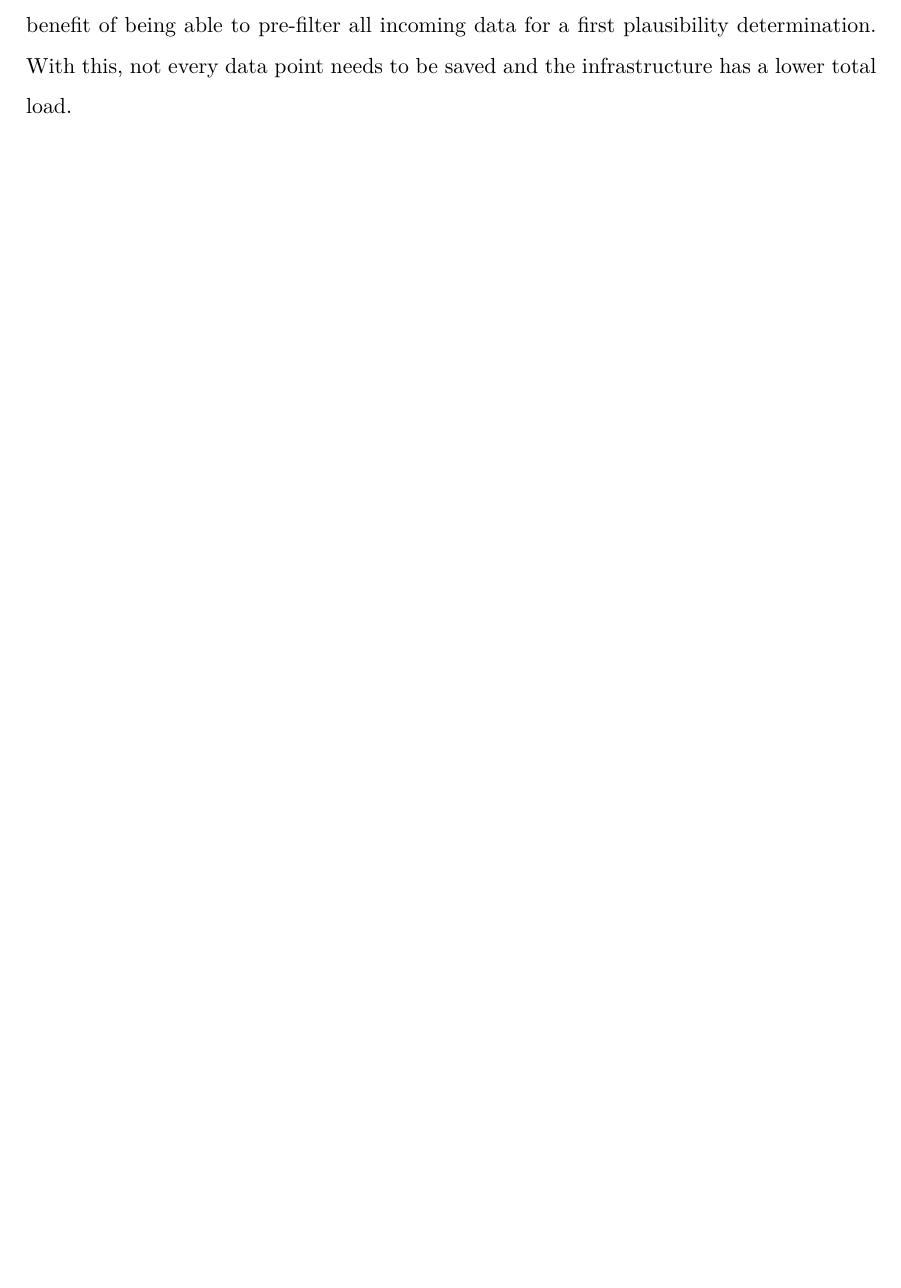
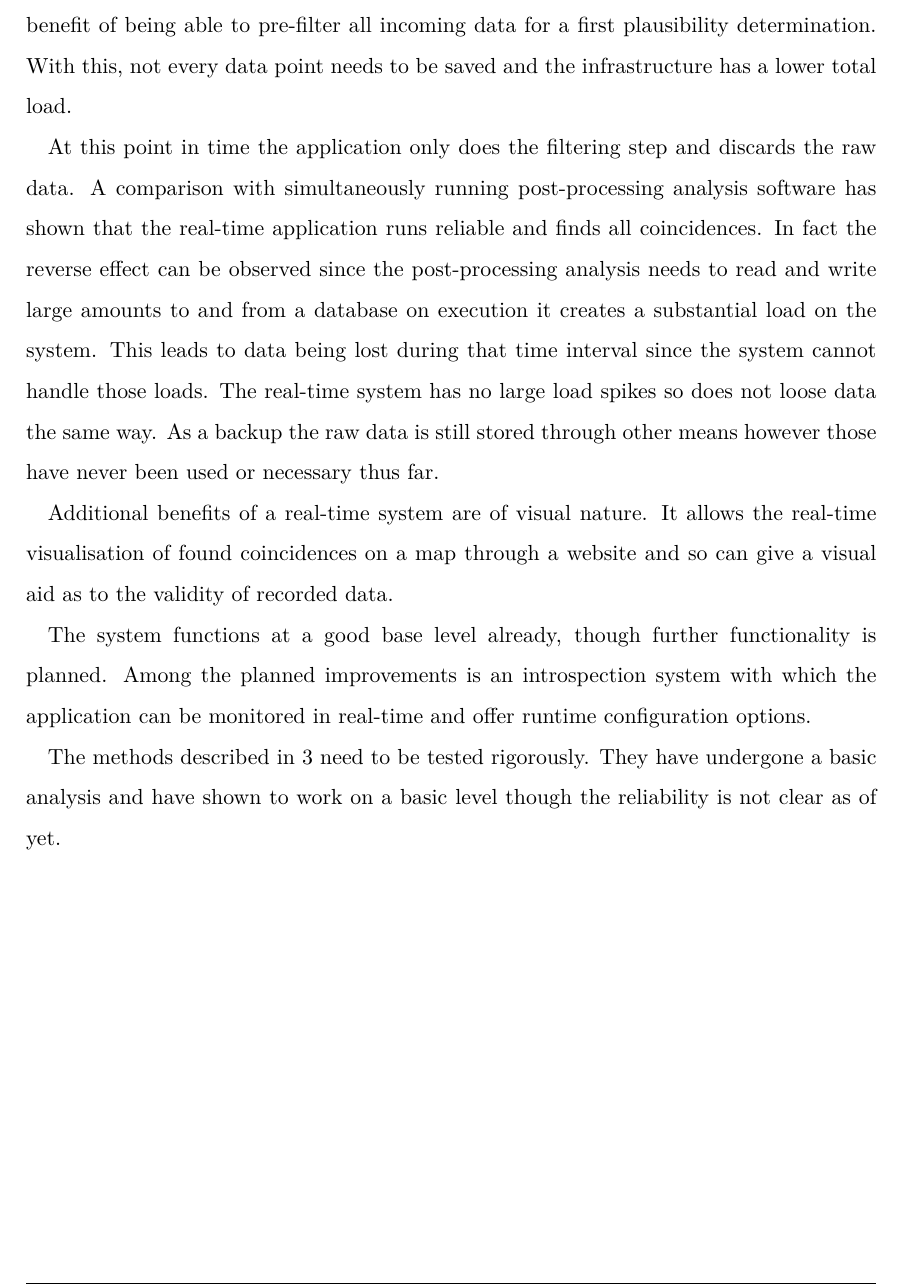
Before and after one commit to dtreffenstaedt/bachelorthesis, a LaTeX thesis (thesis.tex): part of page 36 of 39, cut so that both start at the same text, the shorter picture padded with empty space. Compiled offline with LuaLaTeX.

Commit message:
Added conclusion text

```diff
--- a/thesis.tex
+++ b/thesis.tex
@@ -849,6 +849,17 @@ Each edge in the then graph represents the number of coincidences of the associa
 \clearpage
 \section{Conclusion and outlook}
 This thesis described the possibility and implementation of a real-time system to analyse data from a loose network of low-cost scintillator detectors. This approach offers the benefit of being able to pre-filter all incoming data for a first plausibility determination. With this, not every data point needs to be saved and the infrastructure has a lower total load.
+
+At this point in time the application only does the filtering step and discards the raw data. A comparison with simultaneously running post-processing analysis software has shown that the real-time application runs reliable and finds all coincidences. In fact the reverse effect can be observed since the post-processing analysis needs to read and write large amounts to and from a database on execution it creates a substantial load on the system. This leads to data being lost during that time interval since the system cannot handle those loads. The real-time system has no large load spikes so does not loose data the same way. As a backup the raw data is still stored through other means however those have never been used or necessary thus far.
+
+Additional benefits of a real-time system are of visual nature. It allows the real-time visualisation of found coincidences on a map through a website and so can give a visual aid as to the validity of recorded data.
+
+
+The system functions at a good base level already, though further functionality is planned.
+Among the planned improvements is an introspection system with which the application can be monitored in real-time and offer runtime configuration options.
+
+The methods described in \ref{sec:analysis} need to be tested rigorously. They have undergone a basic analysis and have shown to work on a basic level though the reliability is not clear as of yet.
+
 \clearpage
 
 \makeback
```
Also changed, not shown: thesis.tex (2 more changed lines).
